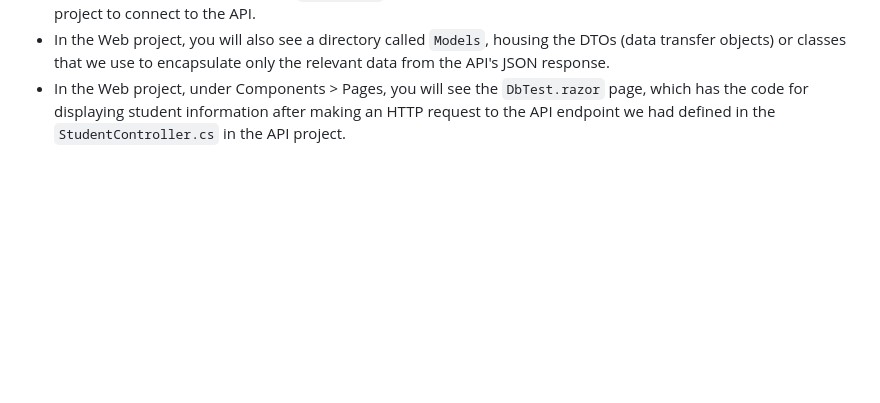
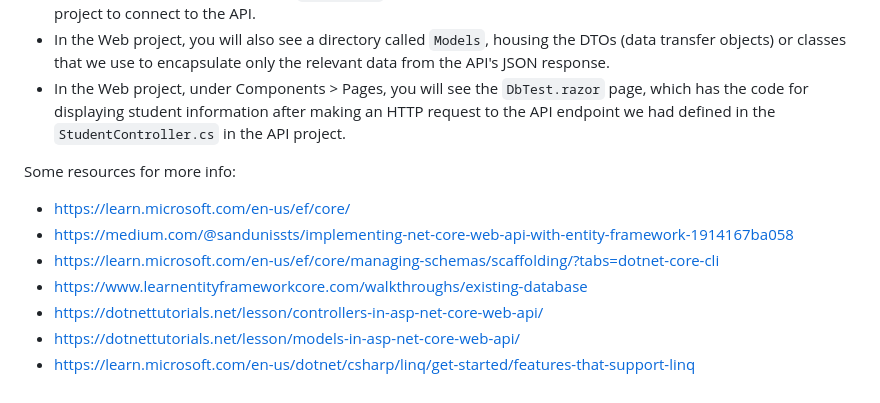
Before and after one commit to ethanamaher/AttendanceAppProject, a Markdown page: db/readme.md, the part around the change. Drawn GitHub-style; blank space fills up the shorter version.

```diff
--- a/db/readme.md
+++ b/db/readme.md
@@ -71,3 +71,12 @@ The overall structure is using EFcore to act as a bridge between the database an
 - A couple of changes were made in `Program.cs` of both the API project to connect to the database, and of the Web project to connect to the API.
 - In the Web project, you will also see a directory called `Models`, housing the DTOs (data transfer objects) or classes that we use to encapsulate only the relevant data from the API's JSON response.
 - In the Web project, under Components > Pages, you will see the `DbTest.razor` page, which has the code for displaying student information after making an HTTP request to the API endpoint we had defined in the `StudentController.cs` in the API project.
+
+Some resources for more info:
+- https://learn.microsoft.com/en-us/ef/core/
+- https://medium.com/@sandunissts/implementing-net-core-web-api-with-entity-framework-1914167ba058
+- https://learn.microsoft.com/en-us/ef/core/managing-schemas/scaffolding/?tabs=dotnet-core-cli
+- https://www.learnentityframeworkcore.com/walkthroughs/existing-database
+- https://dotnettutorials.net/lesson/controllers-in-asp-net-core-web-api/
+- https://dotnettutorials.net/lesson/models-in-asp-net-core-web-api/
+- https://learn.microsoft.com/en-us/dotnet/csharp/linq/get-started/features-that-support-linq
```
